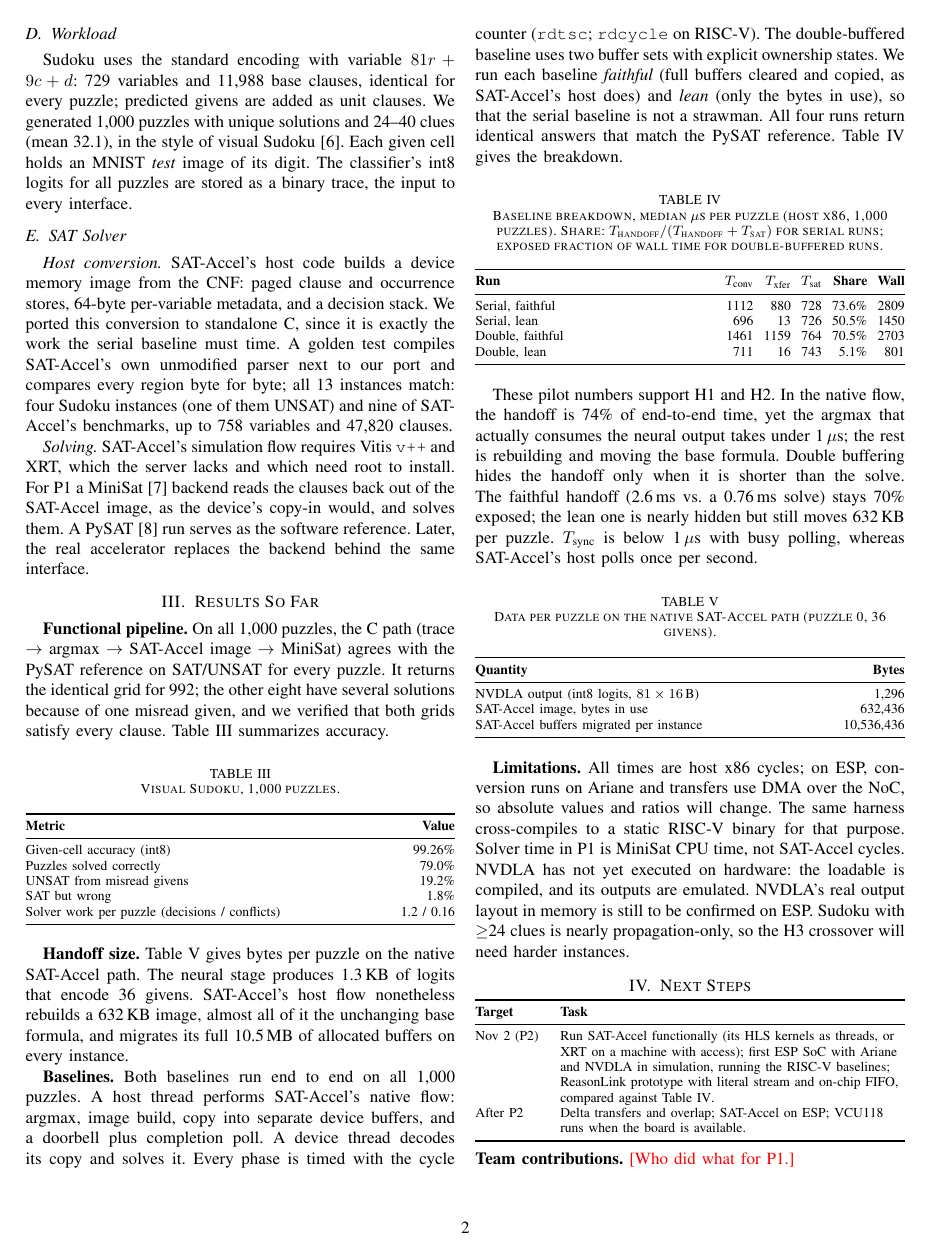
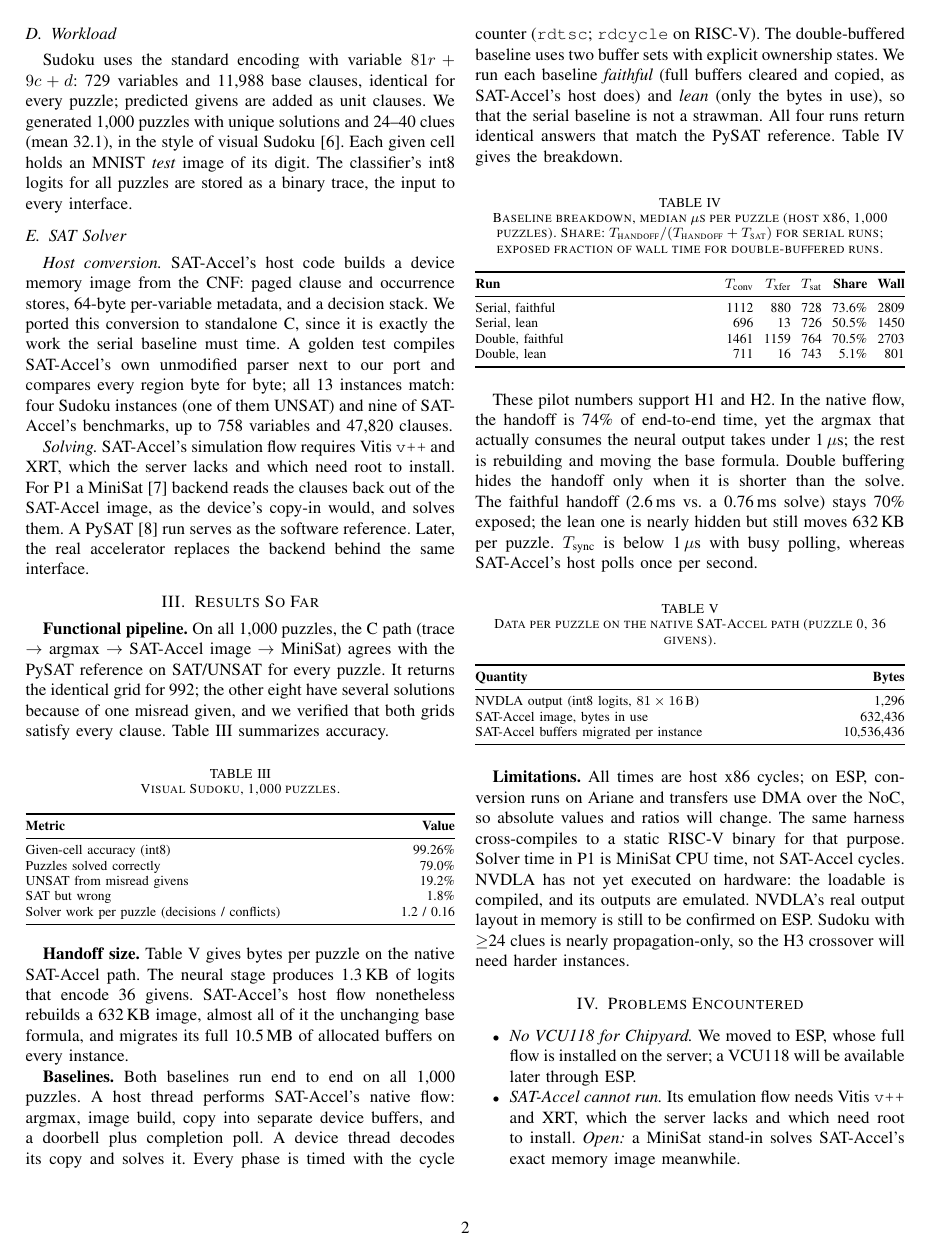
Before and after one commit to AaronCherian404/ReasonLink, a LaTeX paper (Project_Title__Identify_the_Problem_and_Core_Idea/neural-symbolic-p1.tex): page 2 of 3. Compiled offline with pdfLaTeX; a missing font is replaced by an installed copy or a similar font; a LaTeX package or settings file that is missing is left out.

Commit message:
P1 report: drop team-contributions placeholder, add Problems Encountered
Co-Authored-By: Claude Opus 5.5 <noreply@anthropic.com>

```diff
--- a/Project_Title__Identify_the_Problem_and_Core_Idea/neural-symbolic-p1.tex
+++ b/Project_Title__Identify_the_Problem_and_Core_Idea/neural-symbolic-p1.tex
@@ -8,15 +8,10 @@
 \usepackage{amsmath,amssymb}
 \usepackage{booktabs}
 \usepackage{tabularx}
-\usepackage{xcolor}
 \usepackage[hyphens]{url}
 \usepackage[hidelinks]{hyperref}
 \newcolumntype{Y}{>{\raggedright\arraybackslash}X}
 \newcolumntype{P}[1]{>{\raggedright\arraybackslash}p{#1}}
-
-% Red placeholder; swap the definitions to hide highlighting.
-\newcommand{\fillme}[1]{\textcolor{red}{[#1]}}
-% \newcommand{\fillme}[1]{#1}
 
 \title{ReasonLink: P1 Infrastructure and Baselines}
 \author{\IEEEauthorblockN{Vayun Gupta (vg2684), Aaron Mano Cherian (amc2535)}
@@ -168,6 +163,17 @@ SAT-Accel buffers migrated per instance & 10{,}536{,}436 \\
 \textbf{Limitations.} All times are host x86 cycles; on ESP, conversion runs on Ariane and transfers use DMA over the NoC, so absolute values and ratios will change. The same harness cross-compiles to a static RISC-V binary for that purpose. Solver time in P1 is MiniSat CPU time, not SAT-Accel cycles. NVDLA has not yet executed on hardware: the loadable is compiled, and its outputs are emulated. NVDLA's real output layout in memory is still to be confirmed on ESP. Sudoku with $\geq$24 clues is nearly propagation-only, so the H3 crossover will need harder instances.
 
 % =====================================================================
+\section{Problems Encountered}
+% =====================================================================
+\begin{itemize}
+\item \emph{No VCU118 for Chipyard.} We moved to ESP, whose full flow is installed on the server; a VCU118 will be available later through ESP.
+\item \emph{SAT-Accel cannot run.} Its emulation flow needs Vitis \texttt{v++} and XRT, which the server lacks and which need root to install. \emph{Open:} a MiniSat stand-in solves SAT-Accel's exact memory image meanwhile.
+\item \emph{ESP's LeNet weights are mis-preprocessed} (74.5\% on MNIST under NVDLA's int8 input path). We retrained the same network (99.20\%).
+\item \emph{The NVDLA compiler's default flags do not reproduce ESP's loadable}, and \texttt{-{}-calibtable} fails with an absolute path. A flag search found ESP's settings; inputs are passed by bare file name.
+\item \emph{Toolchain issues.} A Windows checkout turns SAT-Accel's benchmarks into CRLF files that its parser rejects; the golden test normalizes them. MiniSat's 2013 headers need \texttt{-fpermissive} on modern g++, and the server's RISC-V sysroot lacks the \texttt{zlib.h} that MiniSat's headers include; the RISC-V build supplies a stub.
+\end{itemize}
+
+% =====================================================================
 \section{Next Steps}
 % =====================================================================
 \label{sec:next}
@@ -182,8 +188,6 @@ After P2 & Delta transfers and overlap; SAT-Accel on ESP; VCU118 runs when the b
 \bottomrule
 \end{tabularx}
 \end{center}
-
-\noindent\textbf{Team contributions.} \fillme{Who did what for P1.}
 
 \appendices
 \section{Reproduction Steps}
```
Also changed, not shown: PROGRESS.md (+1 -1 lines), Project_Title__Identify_the_Problem_and_Core_Idea/neural-symbolic-p1.pdf.
